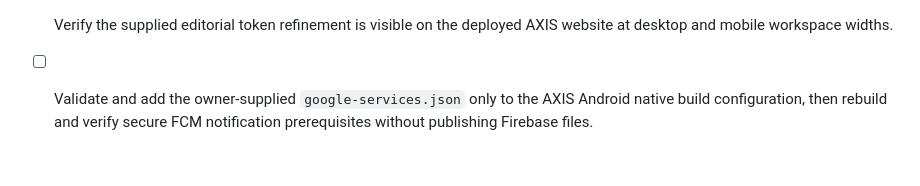
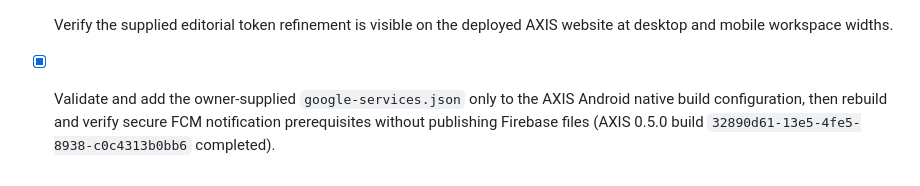
Before and after one commit to OPZENITSUUU/axis-ai-workspace, a Markdown page: todo.md, the part around the change. Drawn GitHub-style.

Commit message:
docs: record FCM preview build

```diff
--- a/todo.md
+++ b/todo.md
@@ -154,4 +154,4 @@
 - [x] Adapt the supplied editorial color, typography, spacing, and radius tokens into AXIS web and Android companion themes while preserving midnight-glass contrast, accessibility, and private-workspace interactions.
 - [x] Build a new internal AXIS 0.4.0 preview APK containing the native companion theme refinement after release validation succeeds (build `fdaef745-a52b-4429-8cfc-e75256e16885`, completed).
 - [x] Verify the supplied editorial token refinement is visible on the deployed AXIS website at desktop and mobile workspace widths.
-- [ ] Validate and add the owner-supplied `google-services.json` only to the AXIS Android native build configuration, then rebuild and verify secure FCM notification prerequisites without publishing Firebase files.
+- [x] Validate and add the owner-supplied `google-services.json` only to the AXIS Android native build configuration, then rebuild and verify secure FCM notification prerequisites without publishing Firebase files (AXIS 0.5.0 build `32890d61-13e5-4fe5-8938-c0c4313b0bb6` completed).
```
